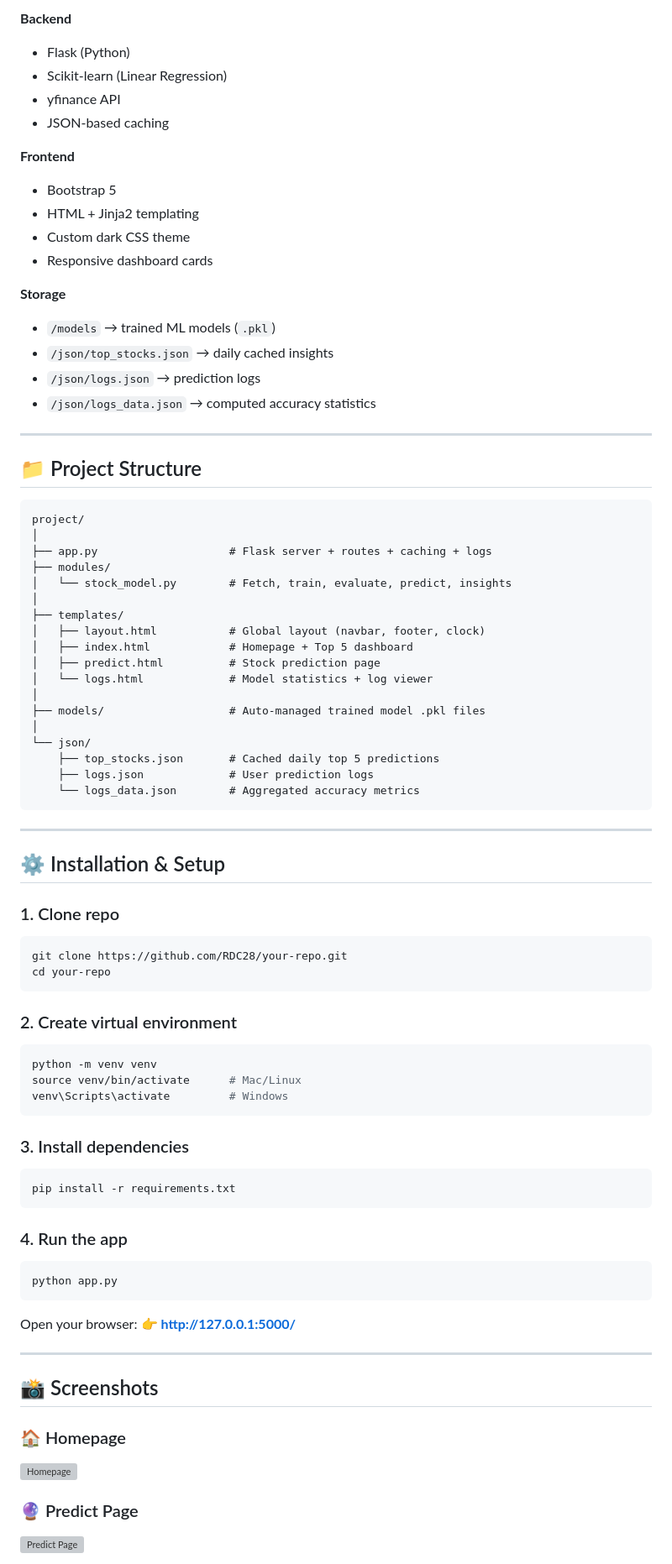
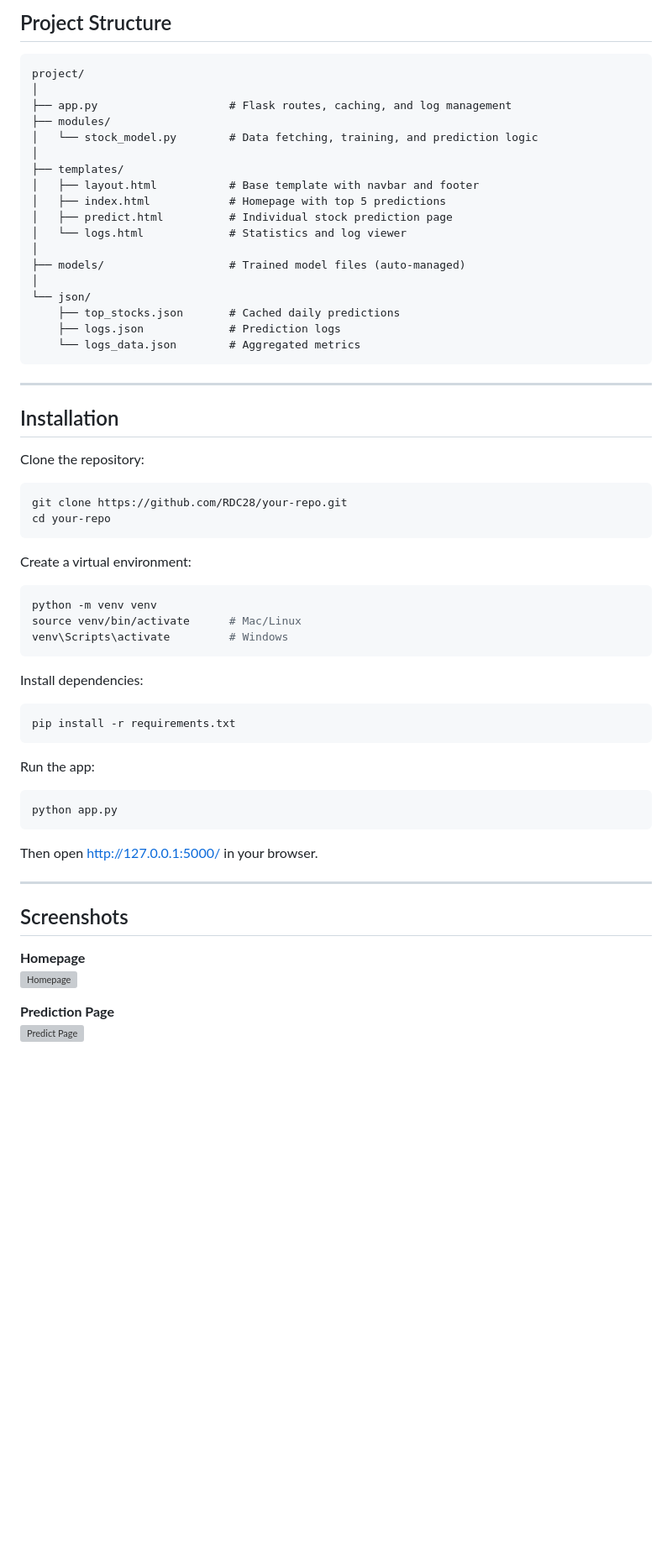
Before and after one commit to RDC28/machine-learning-projects, a Markdown page: major-projects/stock-market-prediction/README.md, the part around one of its changes. Shown at 84% size. GitHub-like rendering; blank space fills up the shorter version; grey boxes are pictures that could not be loaded.

````diff
--- a/major-projects/stock-market-prediction/README.md
+++ b/major-projects/stock-market-prediction/README.md
@@ -98,90 +79,62 @@ Old/unneeded `.pkl` models are deleted automatically:
-**Backend**
-
-* Flask (Python)
-* Scikit-learn (Linear Regression)
-* yfinance API
-* JSON-based caching
-
-**Frontend**
-
-* Bootstrap 5
-* HTML + Jinja2 templating
-* Custom dark CSS theme
-* Responsive dashboard cards
-
-**Storage**
-
-* `/models` → trained ML models (`.pkl`)
-* `/json/top_stocks.json` → daily cached insights
-* `/json/logs.json` → prediction logs
-* `/json/logs_data.json` → computed accuracy statistics
-
----
-
-## 📁 Project Structure
+## Project Structure
 
 ```
 project/
 │
-├── app.py                    # Flask server + routes + caching + logs
+├── app.py                    # Flask routes, caching, and log management
 ├── modules/
-│   └── stock_model.py        # Fetch, train, evaluate, predict, insights
+│   └── stock_model.py        # Data fetching, training, and prediction logic
 │
 ├── templates/
-│   ├── layout.html           # Global layout (navbar, footer, clock)
-│   ├── index.html            # Homepage + Top 5 dashboard
-│   ├── predict.html          # Stock prediction page
-│   └── logs.html             # Model statistics + log viewer
+│   ├── layout.html           # Base template with navbar and footer
+│   ├── index.html            # Homepage with top 5 predictions
+│   ├── predict.html          # Individual stock prediction page
+│   └── logs.html             # Statistics and log viewer
 │
-├── models/                   # Auto-managed trained model .pkl files
+├── models/                   # Trained model files (auto-managed)
 │
 └── json/
-    ├── top_stocks.json       # Cached daily top 5 predictions
-    ├── logs.json             # User prediction logs
-    └── logs_data.json        # Aggregated accuracy metrics
+    ├── top_stocks.json       # Cached daily predictions
+    ├── logs.json             # Prediction logs
+    └── logs_data.json        # Aggregated metrics
 ```
 
 ---
 
-## ⚙️ Installation & Setup
+## Installation
 
-### 1. Clone repo
-
+Clone the repository:
 ```bash
 git clone https://github.com/RDC28/your-repo.git
 cd your-repo
 ```
 
-### 2. Create virtual environment
-
+Create a virtual environment:
 ```bash
 python -m venv venv
 source venv/bin/activate      # Mac/Linux
 venv\Scripts\activate         # Windows
 ```
 
-### 3. Install dependencies
-
+Install dependencies:
 ```bash
 pip install -r requirements.txt
 ```
 
-### 4. Run the app
-
+Run the app:
 ```bash
 python app.py
 ```
 
-Open your browser:
-👉 **[http://127.0.0.1:5000/](http://127.0.0.1:5000/)**
+Then open [http://127.0.0.1:5000/](http://127.0.0.1:5000/) in your browser.
 
 ---
 
-## 📸 Screenshots
+## Screenshots
 
-### 🏠 Homepage
+**Homepage**
 ![Homepage](img/home.png)
 
-### 🔮 Predict Page
+**Prediction Page**
 ![Predict Page](img/prediction.png)
 
````
Also changed, not shown: other parts of major-projects/stock-market-prediction/README.md (+78 -104 lines).
